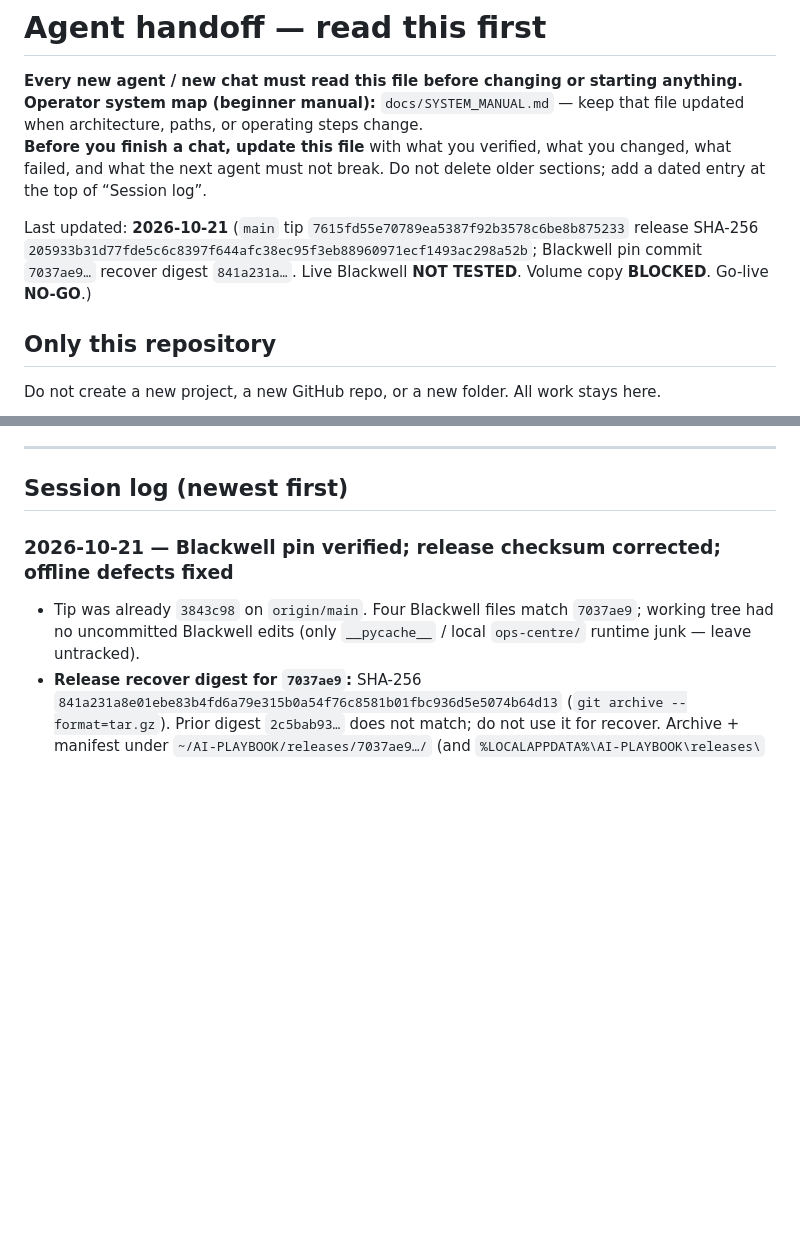
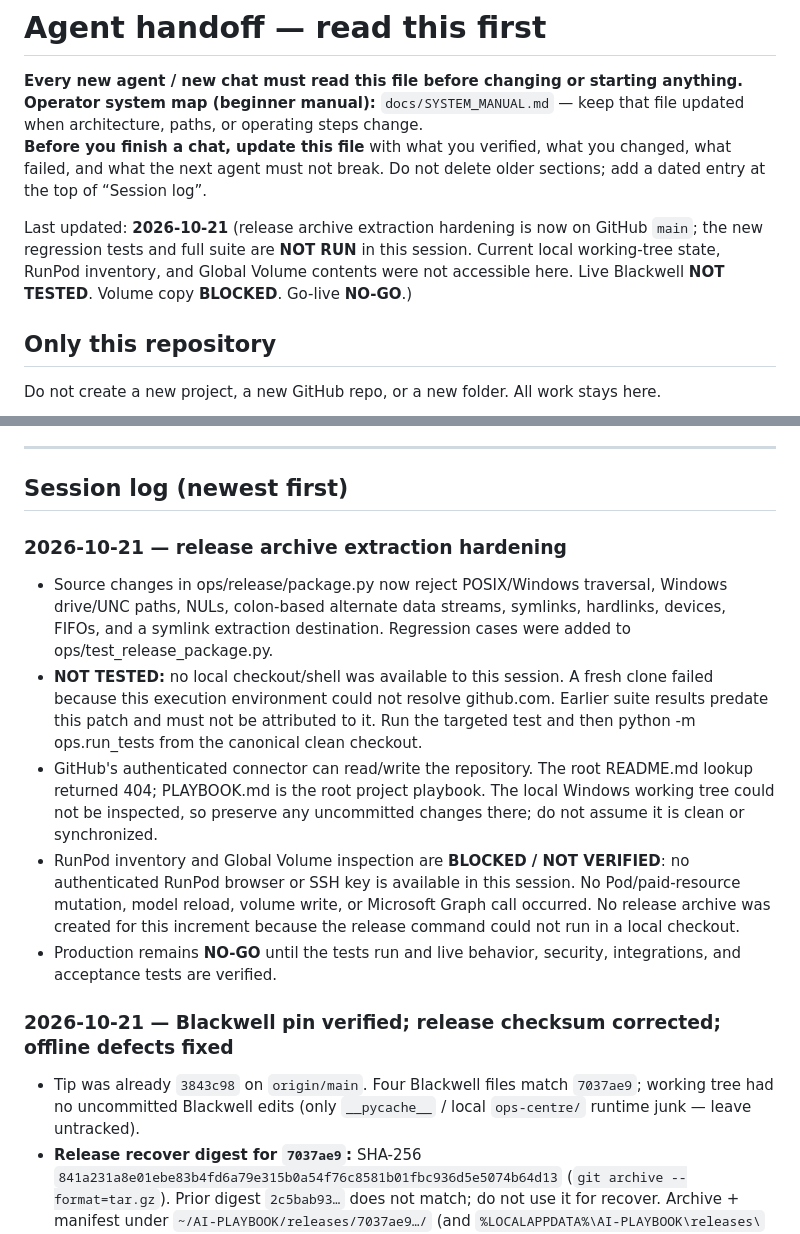
Before and after one commit to henokmeron/AI-PLAYBOOK.md, a Markdown page: docs/AGENT_HANDOFF.md, 2 parts joined by grey strips. GitHub-like rendering; blank space fills up the shorter version.

Commit message:
Hand off release recovery hardening and explicit verification blockers

```diff
--- a/docs/AGENT_HANDOFF.md
+++ b/docs/AGENT_HANDOFF.md
@@ -4,7 +4,7 @@
 **Operator system map (beginner manual):** `docs/SYSTEM_MANUAL.md` — keep that file updated when architecture, paths, or operating steps change.
 **Before you finish a chat, update this file** with what you verified, what you changed, what failed, and what the next agent must not break. Do not delete older sections; add a dated entry at the top of “Session log”.
 
-Last updated: **2026-10-21** (`main` tip `7615fd55e70789ea5387f92b3578c6be8b875233` release SHA-256 `205933b31d77fde5c6c8397f644afc38ec95f3eb88960971ecf1493ac298a52b`; Blackwell pin commit `7037ae9…` recover digest `841a231a…`. Live Blackwell **NOT TESTED**. Volume copy **BLOCKED**. Go-live **NO-GO**.)
+Last updated: **2026-10-21** (release archive extraction hardening is now on GitHub `main`; the new regression tests and full suite are **NOT RUN** in this session. Current local working-tree state, RunPod inventory, and Global Volume contents were not accessible here. Live Blackwell **NOT TESTED**. Volume copy **BLOCKED**. Go-live **NO-GO**.)
 
 ## Only this repository
 
@@ -164,6 +164,15 @@ E2E helper (uses key file; does not print it):
 ---
 
 ## Session log (newest first)
+
+### 2026-10-21 — release archive extraction hardening
+
+- Source changes in ops/release/package.py now reject POSIX/Windows traversal, Windows drive/UNC paths, NULs, colon-based alternate data streams, symlinks, hardlinks, devices, FIFOs, and a symlink extraction destination. Regression cases were added to ops/test_release_package.py.
+- **NOT TESTED:** no local checkout/shell was available to this session. A fresh clone failed because this execution environment could not resolve github.com. Earlier suite results predate this patch and must not be attributed to it. Run the targeted test and then python -m ops.run_tests from the canonical clean checkout.
+- GitHub's authenticated connector can read/write the repository. The root README.md lookup returned 404; PLAYBOOK.md is the root project playbook. The local Windows working tree could not be inspected, so preserve any uncommitted changes there; do not assume it is clean or synchronized.
+- RunPod inventory and Global Volume inspection are **BLOCKED / NOT VERIFIED**: no authenticated RunPod browser or SSH key is available in this session. No Pod/paid-resource mutation, model reload, volume write, or Microsoft Graph call occurred. No release archive was created for this increment because the release command could not run in a local checkout.
+- Production remains **NO-GO** until the tests run and live behavior, security, integrations, and acceptance tests are verified.
+
 
 ### 2026-10-21 — Blackwell pin verified; release checksum corrected; offline defects fixed
 
```
